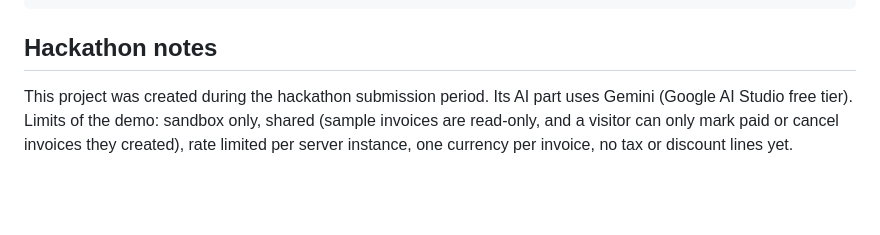
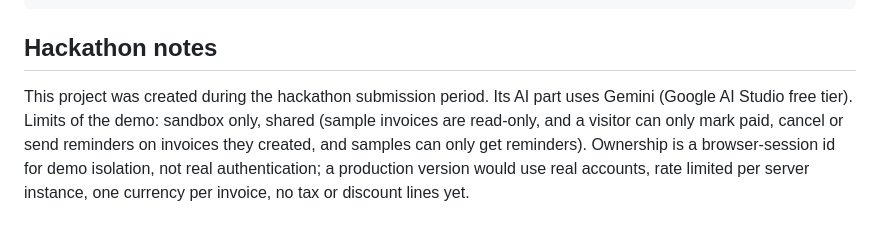
Before and after one commit to kdjkdj1234567890-bit/dunly, a Markdown page: README.md, the part around the change. Drawn GitHub-style; blank space fills up the shorter version.

Commit message:
README: ownership note

```diff
--- a/README.md
+++ b/README.md
@@ -55,4 +55,4 @@ tools/seed.js      fictional sandbox data
 
 ## Hackathon notes
 
-This project was created during the hackathon submission period. Its AI part uses Gemini (Google AI Studio free tier). Limits of the demo: sandbox only, shared (sample invoices are read-only, and a visitor can only mark paid or cancel invoices they created), rate limited per server instance, one currency per invoice, no tax or discount lines yet.
+This project was created during the hackathon submission period. Its AI part uses Gemini (Google AI Studio free tier). Limits of the demo: sandbox only, shared (sample invoices are read-only, and a visitor can only mark paid, cancel or send reminders on invoices they created, and samples can only get reminders). Ownership is a browser-session id for demo isolation, not real authentication; a production version would use real accounts, rate limited per server instance, one currency per invoice, no tax or discount lines yet.
```
